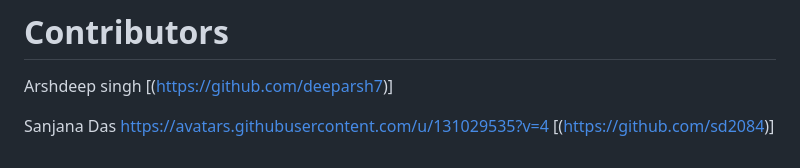
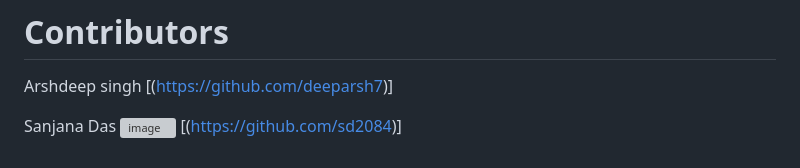
Before and after one commit to Kush3008/Safer-Travel_Routing-Algorithm, a Markdown page: README.md, the part around the change. Drawn GitHub-style; grey boxes are pictures that could not be loaded.

```diff
--- a/README.md
+++ b/README.md
@@ -59,5 +59,5 @@ screenshots from the project
 Arshdeep singh
 [(https://github.com/deeparsh7)]
 
-Sanjana Das https://avatars.githubusercontent.com/u/131029535?v=4
+Sanjana Das ![image](https://avatars.githubusercontent.com/u/131029535?v=4)
 [(https://github.com/sd2084)]
```
